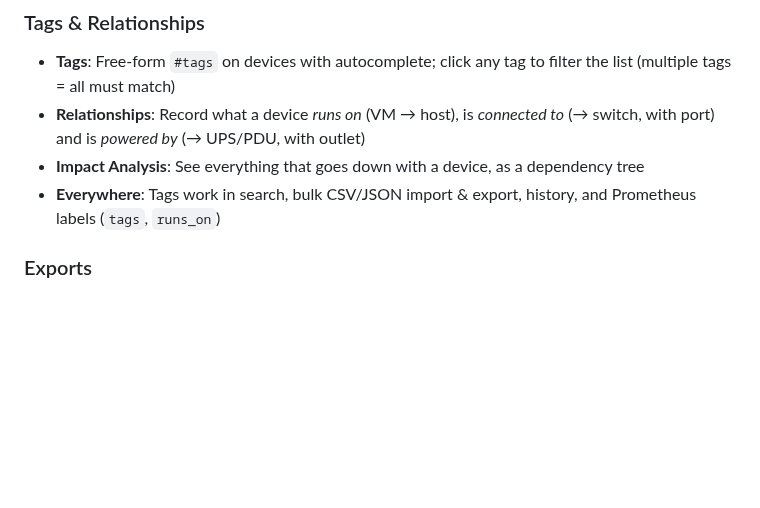
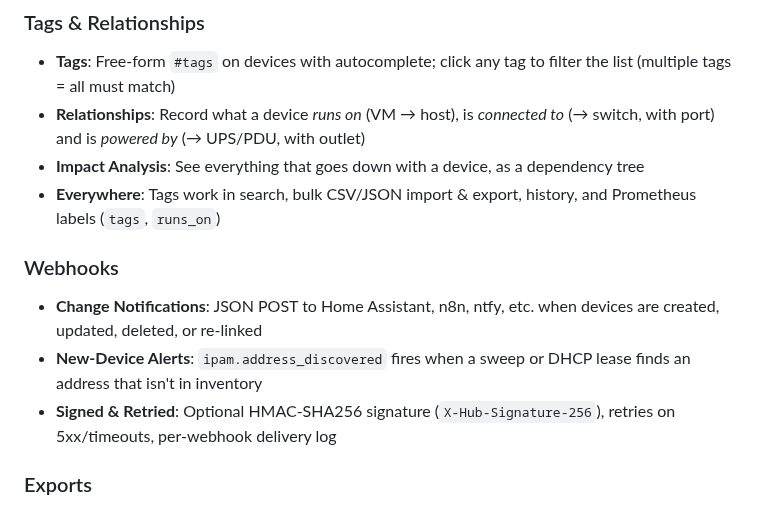
Before and after one commit to pyrodex/homelab-inventory, a Markdown page: README.md, the part around one of its changes. GitHub-like rendering; blank space fills up the shorter version.

```diff
--- a/README.md
+++ b/README.md
@@ -34,6 +34,11 @@ A modern, web-based inventory management system for homelab infrastructure with
 - **Relationships**: Record what a device *runs on* (VM → host), is *connected to* (→ switch, with port) and is *powered by* (→ UPS/PDU, with outlet)
 - **Impact Analysis**: See everything that goes down with a device, as a dependency tree
 - **Everywhere**: Tags work in search, bulk CSV/JSON import & export, history, and Prometheus labels (`tags`, `runs_on`)
+
+### Webhooks
+- **Change Notifications**: JSON POST to Home Assistant, n8n, ntfy, etc. when devices are created, updated, deleted, or re-linked
+- **New-Device Alerts**: `ipam.address_discovered` fires when a sweep or DHCP lease finds an address that isn't in inventory
+- **Signed & Retried**: Optional HMAC-SHA256 signature (`X-Hub-Signature-256`), retries on 5xx/timeouts, per-webhook delivery log
 
 ### Exports
 - **Ansible Dynamic Inventory**: Drop-in script (stdlib only) or static YAML; groups by type, location, vendor, tag, network, and host
```
Also changed, not shown: other parts of README.md (+32 -0 lines), screenshots/light/README.md (+2 -0 lines), screenshots/light/webhooks.png (added), 13 other files.
